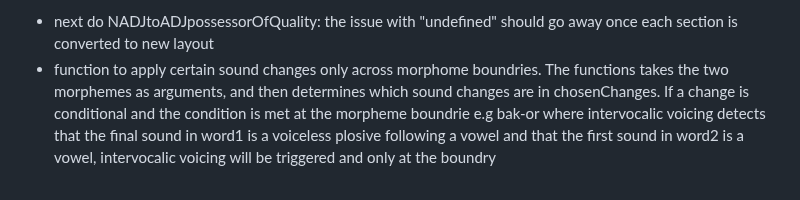
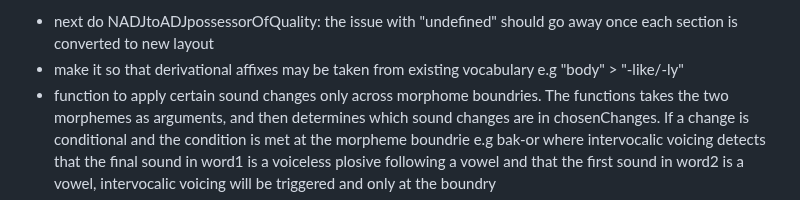
Before and after one commit to GriaineigisO/Griaineigis-s-Language-Generator, a Markdown page: notes.md, the part around the change. Rendered like a GitHub page.

Commit message:
added note

```diff
--- a/notes.md
+++ b/notes.md
@@ -100,6 +100,7 @@ hero > heroic
 beach > coastal
 
 - next do NADJtoADJpossessorOfQuality: the issue with "undefined" should go away once each section is converted to new layout
+- make it so that derivational affixes may be taken from existing vocabulary e.g "body" > "-like/-ly"
 - function to apply certain sound changes only across morphome boundries. The functions takes the two morphemes as arguments, and then determines which sound changes are in chosenChanges. If a change is conditional and the condition is met at the morpheme boundrie e.g bak-or where intervocalic voicing detects that the final sound in word1 is a voiceless plosive following a vowel and that the first sound in word2 is a vowel, intervocalic voicing will be triggered and only at the boundry
 - possessorQuality
 - Add stats about noun gender
```
